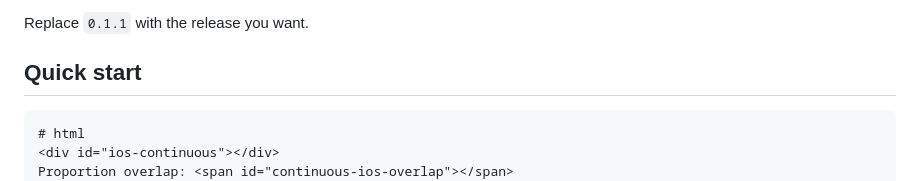
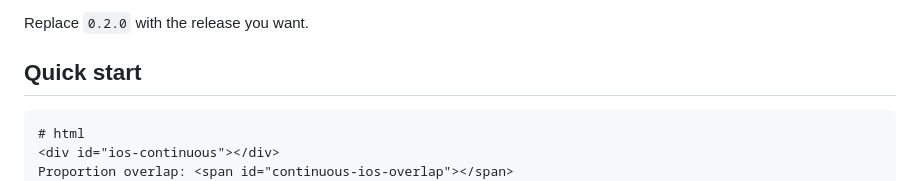
Before and after one commit to geoffreycastillo/ios-js, a Markdown page: README.md, the part around the change printed below. Drawn GitHub-style.

````diff
--- a/README.md
+++ b/README.md
@@ -30,6 +30,6 @@ or use a CDN such as [jsDelivr](https://www.jsdelivr.com/):
 ```
 
-Replace `0.1.1` with the release you want.
+Replace `0.2.0` with the release you want.
 
 ## Quick start
 
````
Also changed, not shown: other parts of README.md (+2 -2 lines).
